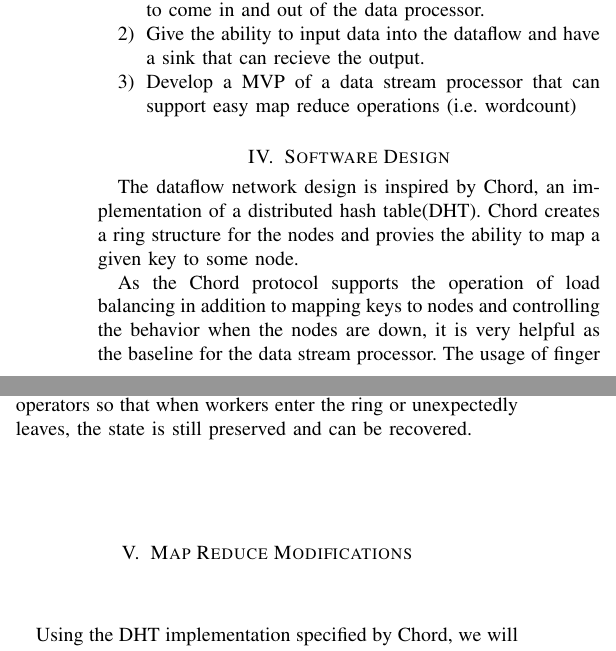
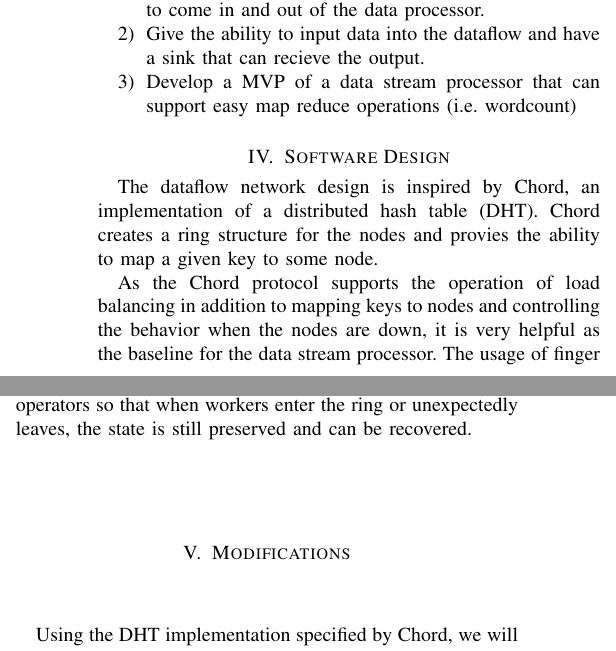
Before and after one commit to BaiqingL/Baiqing-s-Directed-Study-Fall-2022, a LaTeX paper (design.tex): two parts of the columns of page 1 of 2, joined at a grey line, cut so that both start at the same text. Compiled offline with pdfLaTeX; a missing font is replaced by an installed copy or a similar font; a LaTeX package or settings file that is missing is left out.

Commit message:
Fix pdf for elements

```diff
--- a/design.tex
+++ b/design.tex
@@ -51,7 +51,7 @@ the output.
 \end{enumerate}
 \section{Software Design}
 
-The dataflow network design is inspired by Chord, an implementation of a distributed hash table(DHT).
+The dataflow network design is inspired by Chord, an implementation of a distributed hash table\ (DHT).
 Chord creates a ring structure for the nodes and provies the ability to map a given key to some node.
 
 As the Chord protocol supports the operation of load balancing in addition to mapping keys to nodes and controlling
@@ -63,6 +63,6 @@ The main purpose of Chord is very simple in its mission, \textit{provided a key,
 return the node that is responsible for the key}. We use this property to back state operators so that
 when workers enter the ring or unexpectedly leaves, the state is still preserved and can be recovered.
 
-\section{Map Reduce Modifications}
-Using the DHT implementation specified by Chord, we will modify it
-to support the map reduce functionality. Instead of the traditional setting
+\section{Modifications}
+Using the DHT implementation specified by Chord, we will modify it to support the map reduce
+functionality. Instead of the traditional setting of value to a node, there will be new methods
```
Also changed, not shown: design.pdf, design.tex (9 more changed lines).
